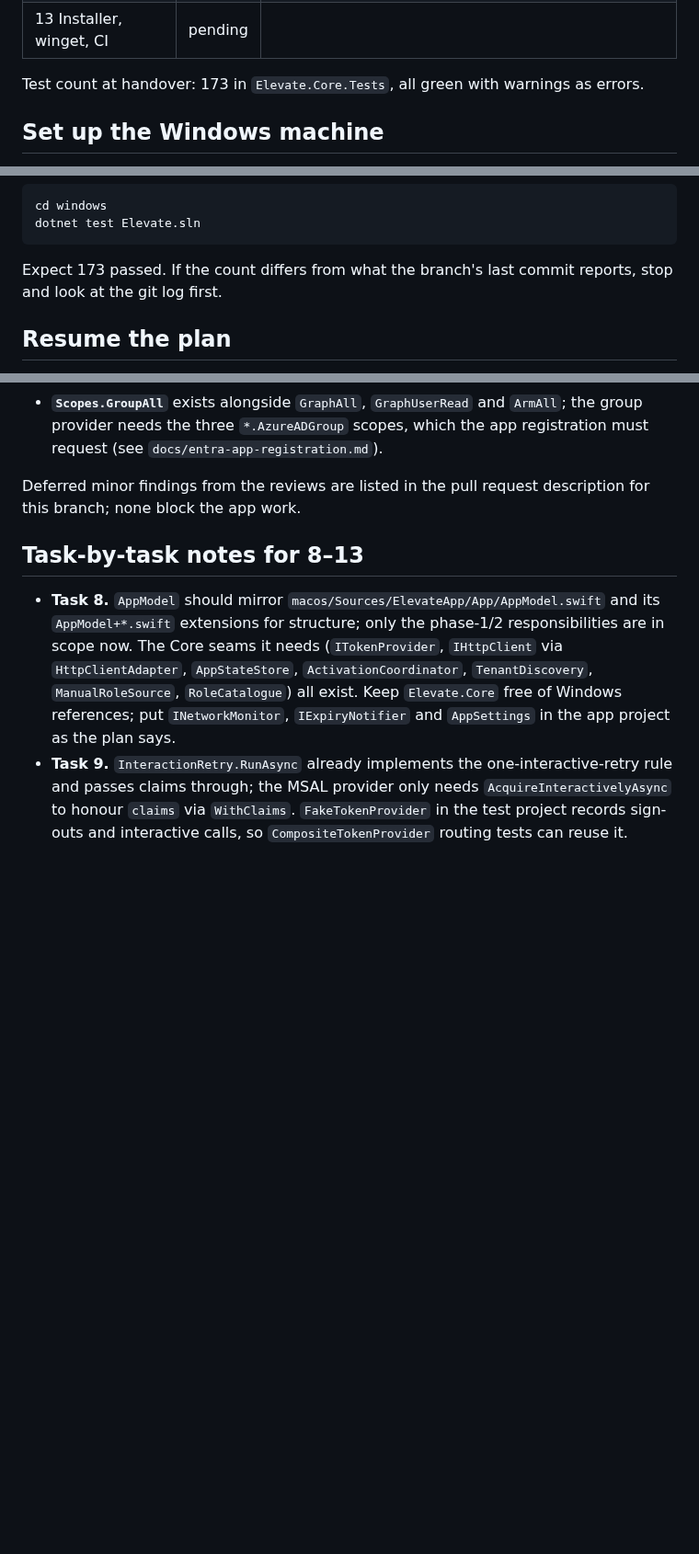
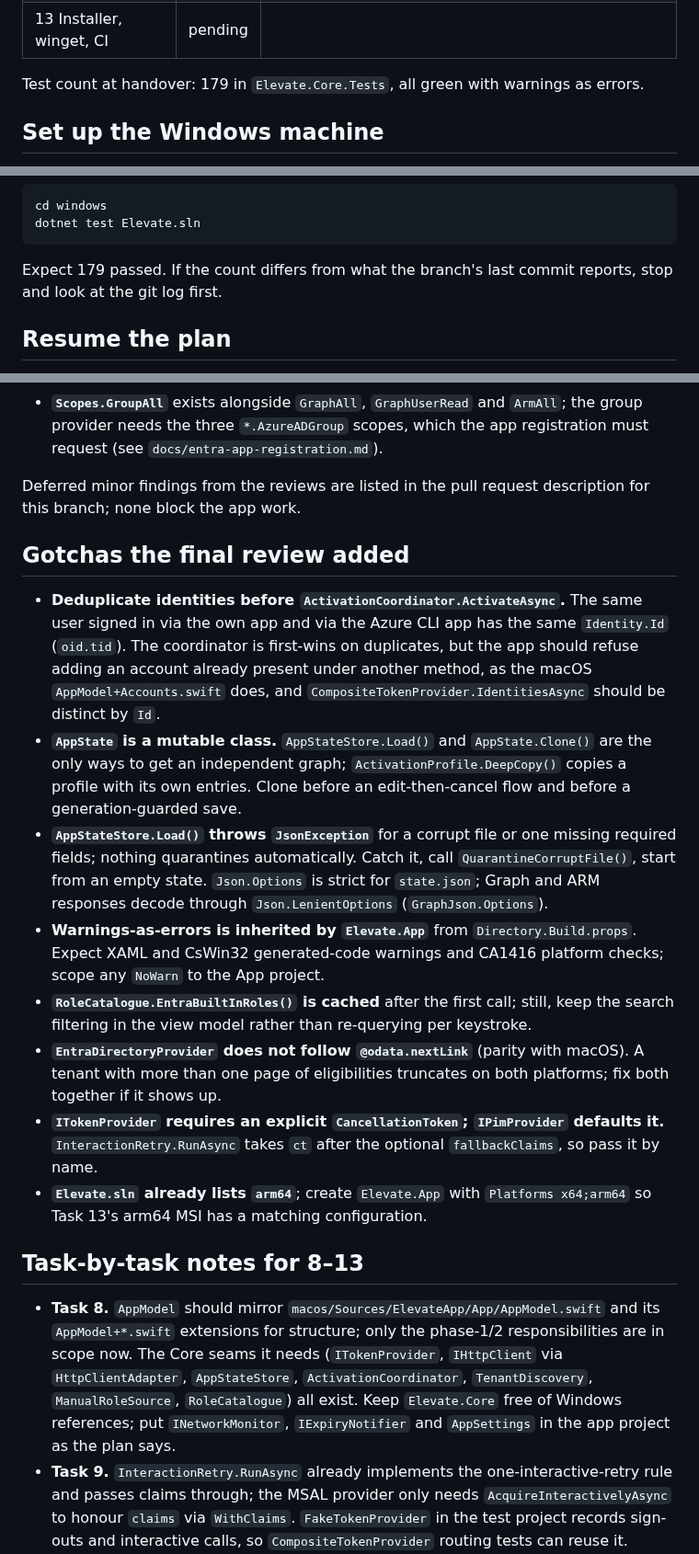
Before and after one commit to FrodeHus/elevate, a Markdown page: windows/CONTINUING.md, 3 parts joined by grey strips. Shown at 92% size. Rendered like a GitHub page; blank space fills up the shorter version.

Commit message:
Windows handover: gotchas from the final review

````diff
--- a/windows/CONTINUING.md
+++ b/windows/CONTINUING.md
@@ -22,7 +22,7 @@ the WinUI 3 tray app, MSAL/WAM sign-in, toasts, the MSI, winget and the Windows
 | 12 Notifications, run at login, polish | pending | |
 | 13 Installer, winget, CI | pending | |
 
-Test count at handover: 173 in `Elevate.Core.Tests`, all green with warnings as errors.
+Test count at handover: 179 in `Elevate.Core.Tests`, all green with warnings as errors.
 
 ## Set up the Windows machine
 
@@ -40,7 +40,7 @@ cd windows
 dotnet test Elevate.sln
 ```
 
-Expect 173 passed. If the count differs from what the branch's last commit reports, stop and look at
+Expect 179 passed. If the count differs from what the branch's last commit reports, stop and look at
 the git log first.
 
 ## Resume the plan
@@ -104,6 +104,31 @@ Later tasks must build on these, not on the plan's original wording.
 Deferred minor findings from the reviews are listed in the pull request description for this branch;
 none block the app work.
 
+## Gotchas the final review added
+
+- **Deduplicate identities before `ActivationCoordinator.ActivateAsync`.** The same user signed in via
+  the own app and via the Azure CLI app has the same `Identity.Id` (`oid.tid`). The coordinator is
+  first-wins on duplicates, but the app should refuse adding an account already present under another
+  method, as the macOS `AppModel+Accounts.swift` does, and `CompositeTokenProvider.IdentitiesAsync`
+  should be distinct by `Id`.
+- **`AppState` is a mutable class.** `AppStateStore.Load()` and `AppState.Clone()` are the only ways to
+  get an independent graph; `ActivationProfile.DeepCopy()` copies a profile with its own entries.
+  Clone before an edit-then-cancel flow and before a generation-guarded save.
+- **`AppStateStore.Load()` throws `JsonException`** for a corrupt file or one missing required fields;
+  nothing quarantines automatically. Catch it, call `QuarantineCorruptFile()`, start from an empty
+  state. `Json.Options` is strict for `state.json`; Graph and ARM responses decode through
+  `Json.LenientOptions` (`GraphJson.Options`).
+- **Warnings-as-errors is inherited by `Elevate.App`** from `Directory.Build.props`. Expect XAML and
+  CsWin32 generated-code warnings and CA1416 platform checks; scope any `NoWarn` to the App project.
+- **`RoleCatalogue.EntraBuiltInRoles()` is cached** after the first call; still, keep the search
+  filtering in the view model rather than re-querying per keystroke.
+- **`EntraDirectoryProvider` does not follow `@odata.nextLink`** (parity with macOS). A tenant with
+  more than one page of eligibilities truncates on both platforms; fix both together if it shows up.
+- **`ITokenProvider` requires an explicit `CancellationToken`; `IPimProvider` defaults it.**
+  `InteractionRetry.RunAsync` takes `ct` after the optional `fallbackClaims`, so pass it by name.
+- **`Elevate.sln` already lists `arm64`**; create `Elevate.App` with `Platforms x64;arm64` so Task 13's
+  arm64 MSI has a matching configuration.
+
 ## Task-by-task notes for 8–13
 
 - **Task 8.** `AppModel` should mirror `macos/Sources/ElevateApp/App/AppModel.swift` and its
````
